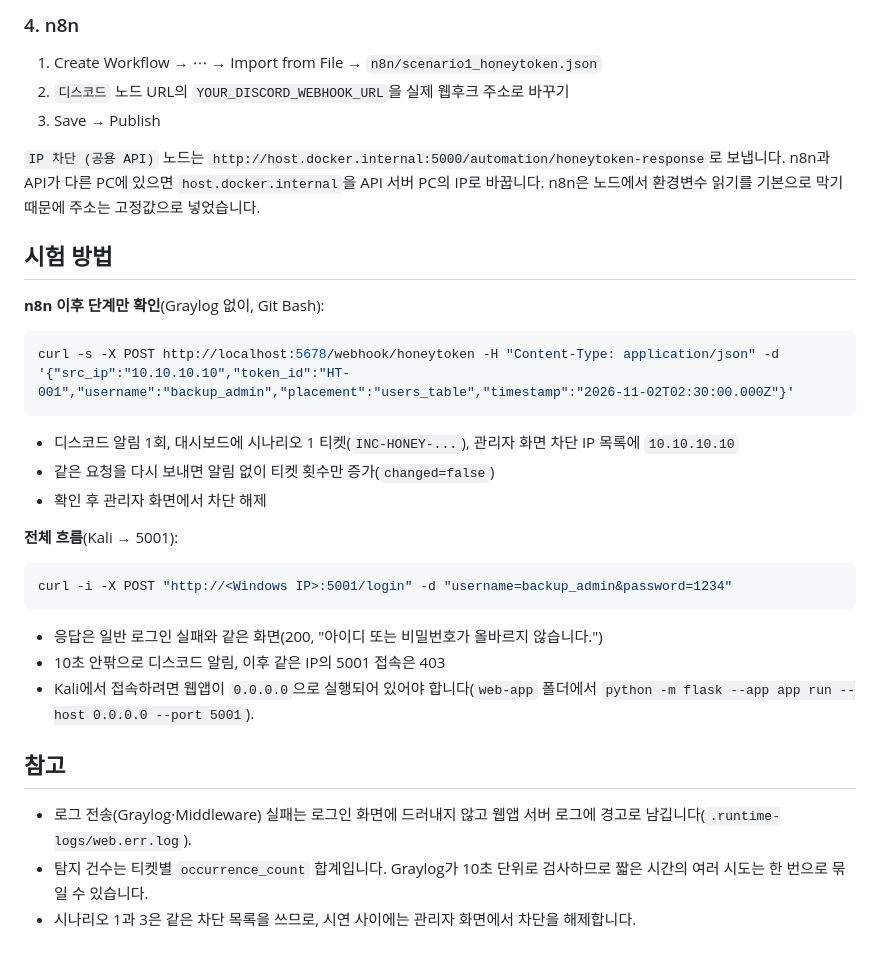
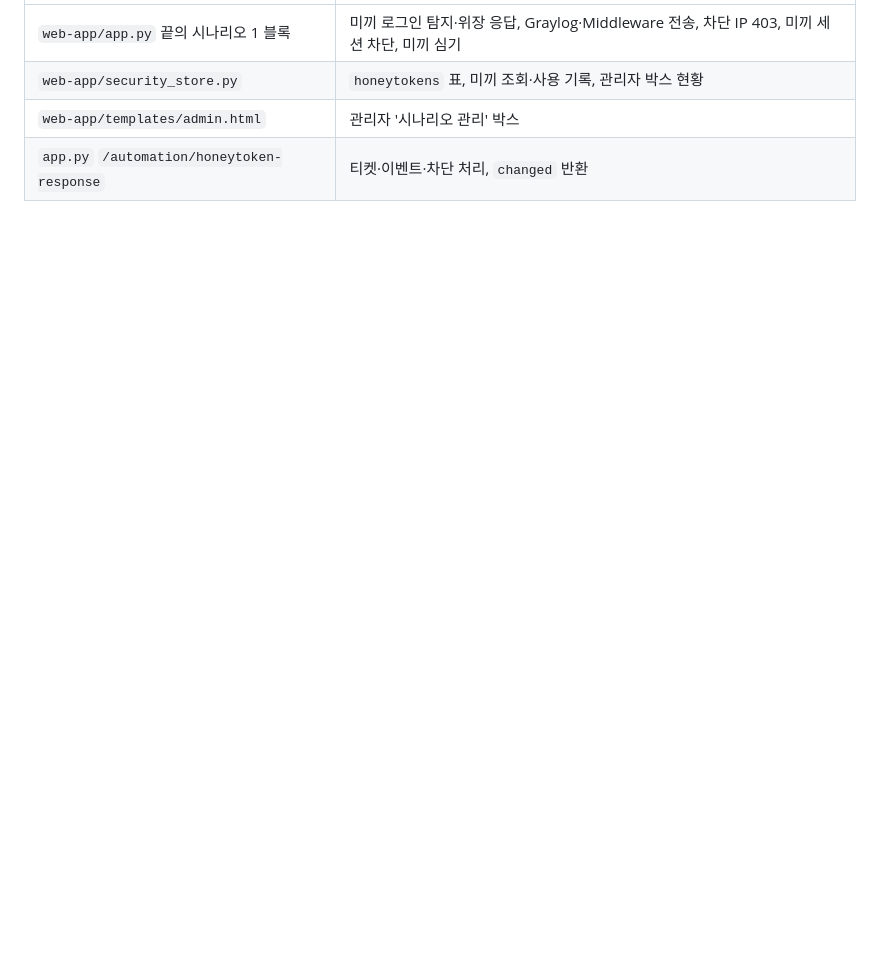
Before and after one commit to altdmfk/network-team03, a Markdown page: scenario1-honeytoken/README.md, the part around one of its changes. Rendered like a GitHub page; blank space fills up the shorter version.

````diff
--- a/scenario1-honeytoken/README.md
+++ b/scenario1-honeytoken/README.md
@@ -70,29 +152,4 @@ System → Content Packs → Upload → `graylog/scenario1_content_pack.json`
-### 4. n8n
-1. Create Workflow → ⋯ → Import from File → `n8n/scenario1_honeytoken.json`
-2. `디스코드` 노드 URL의 `YOUR_DISCORD_WEBHOOK_URL`을 실제 웹후크 주소로 바꾸기
-3. Save → Publish
-
-`IP 차단 (공용 API)` 노드는 `http://host.docker.internal:5000/automation/honeytoken-response`로 보냅니다. n8n과 API가 다른 PC에 있으면 `host.docker.internal`을 API 서버 PC의 IP로 바꿉니다. n8n은 노드에서 환경변수 읽기를 기본으로 막기 때문에 주소는 고정값으로 넣었습니다.
-
-## 시험 방법
-
-**n8n 이후 단계만 확인**(Graylog 없이, Git Bash):
-```bash
-curl -s -X POST http://localhost:5678/webhook/honeytoken -H "Content-Type: application/json" -d '{"src_ip":"10.10.10.10","token_id":"HT-001","username":"backup_admin","placement":"users_table","timestamp":"2026-11-02T02:30:00.000Z"}'
-```
-- 디스코드 알림 1회, 대시보드에 시나리오 1 티켓(`INC-HONEY-...`), 관리자 화면 차단 IP 목록에 `10.10.10.10`
-- 같은 요청을 다시 보내면 알림 없이 티켓 횟수만 증가(`changed=false`)
-- 확인 후 관리자 화면에서 차단 해제
-
-**전체 흐름**(Kali → 5001):
-```bash
-curl -i -X POST "http://<Windows IP>:5001/login" -d "username=backup_admin&password=1234"
-```
-- 응답은 일반 로그인 실패와 같은 화면(200, "아이디 또는 비밀번호가 올바르지 않습니다.")
-- 10초 안팎으로 디스코드 알림, 이후 같은 IP의 5001 접속은 403
-- Kali에서 접속하려면 웹앱이 `0.0.0.0`으로 실행되어 있어야 합니다(`web-app` 폴더에서 `python -m flask --app app run --host 0.0.0.0 --port 5001`).
-
-## 참고
-- 로그 전송(Graylog·Middleware) 실패는 로그인 화면에 드러내지 않고 웹앱 서버 로그에 경고로 남깁니다(`.runtime-logs/web.err.log`).
-- 탐지 건수는 티켓별 `occurrence_count` 합계입니다. Graylog가 10초 단위로 검사하므로 짧은 시간의 여러 시도는 한 번으로 묶일 수 있습니다.
-- 시나리오 1과 3은 같은 차단 목록을 쓰므로, 시연 사이에는 관리자 화면에서 차단을 해제합니다.
+| `web-app/app.py` 끝의 시나리오 1 블록 | 미끼 로그인 탐지·위장 응답, Graylog·Middleware 전송, 차단 IP 403, 미끼 세션 차단, 미끼 심기 |
+| `web-app/security_store.py` | `honeytokens` 표, 미끼 조회·사용 기록, 관리자 박스 현황 |
+| `web-app/templates/admin.html` | 관리자 '시나리오 관리' 박스 |
+| `app.py` `/automation/honeytoken-response` | 티켓·이벤트·차단 처리, `changed` 반환 |
````
Also changed, not shown: other parts of scenario1-honeytoken/README.md (+142 -60 lines).
